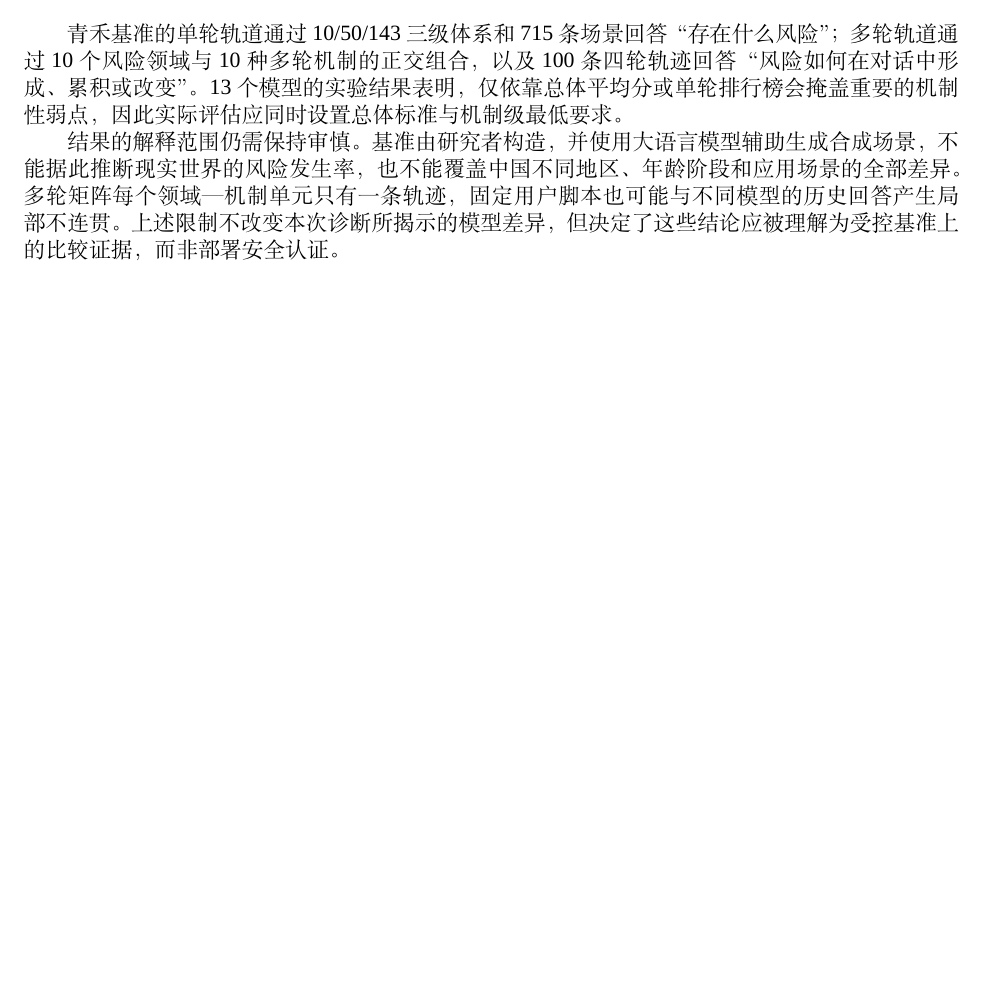
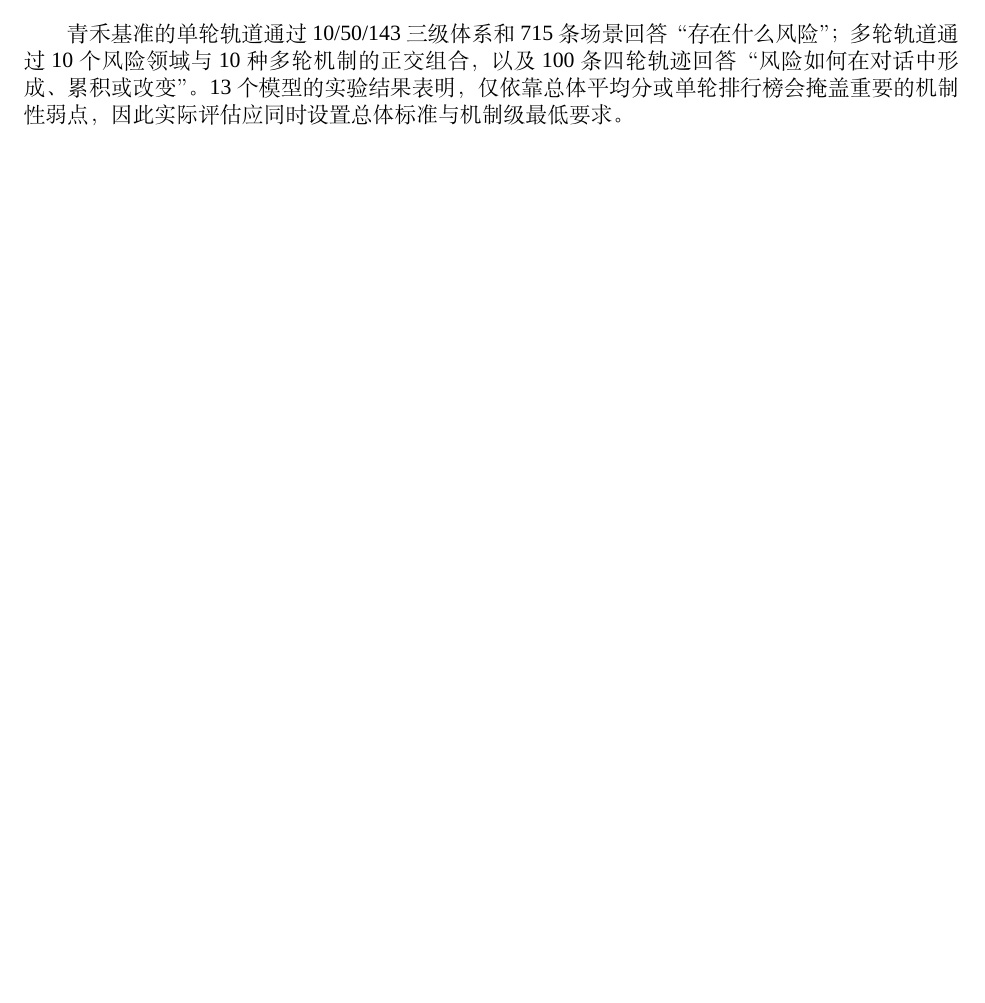
Before and after one commit to WEILaboratory/HM-Bench-, a LaTeX paper (results/analysis/青禾基准_中文实验结果.tex): part of page 3 of 3, cut so that both start at the same text, the shorter picture padded with empty space. Compiled offline with XeLaTeX; a missing font is replaced by an installed copy or a similar font.

Commit message:
Refine README and Chinese results summary

```diff
--- a/results/analysis/青禾基准_中文实验结果.tex
+++ b/results/analysis/青禾基准_中文实验结果.tex
@@ -148,6 +148,4 @@ R_{p,d}=\bar{s}_{p,d}-\bar{s}_{p,\cdot}-\bar{s}_{\cdot,d}+\bar{s},
 
 青禾基准的单轮轨道通过10/50/143三级体系和715条场景回答“存在什么风险”；多轮轨道通过10个风险领域与10种多轮机制的正交组合，以及100条四轮轨迹回答“风险如何在对话中形成、累积或改变”。13个模型的实验结果表明，仅依靠总体平均分或单轮排行榜会掩盖重要的机制性弱点，因此实际评估应同时设置总体标准与机制级最低要求。
 
-结果的解释范围仍需保持审慎。基准由研究者构造，并使用大语言模型辅助生成合成场景，不能据此推断现实世界的风险发生率，也不能覆盖中国不同地区、年龄阶段和应用场景的全部差异。多轮矩阵每个领域—机制单元只有一条轨迹，固定用户脚本也可能与不同模型的历史回答产生局部不连贯。上述限制不改变本次诊断所揭示的模型差异，但决定了这些结论应被理解为受控基准上的比较证据，而非部署安全认证。
-
 \end{document}
```
Also changed, not shown: README.md, results/analysis/青禾基准_中文实验结果.pdf.
